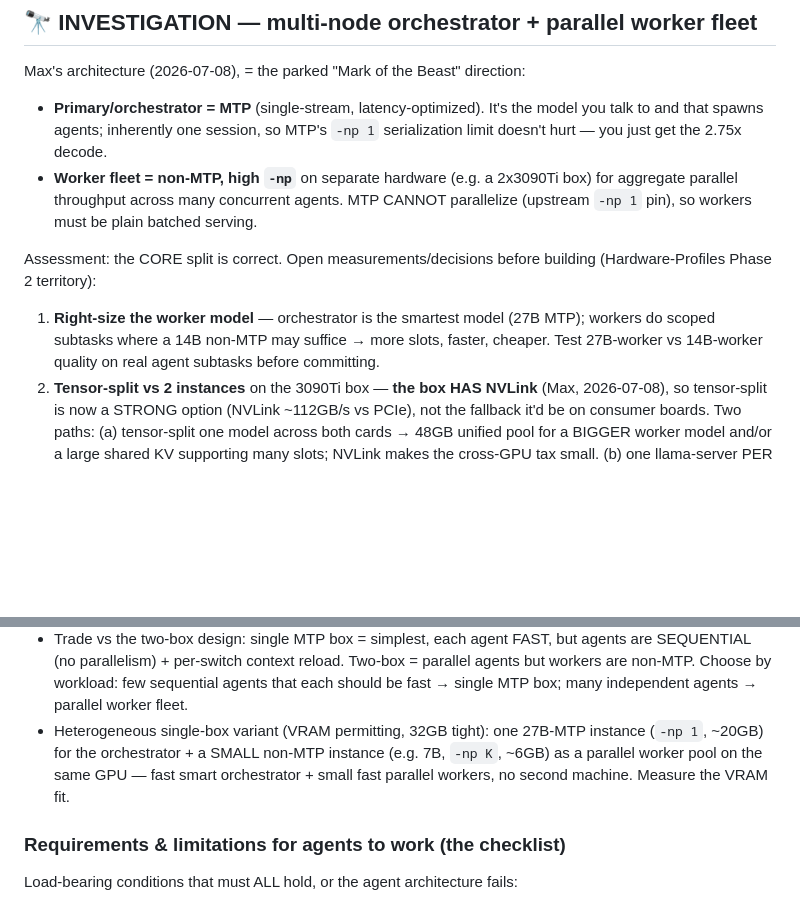
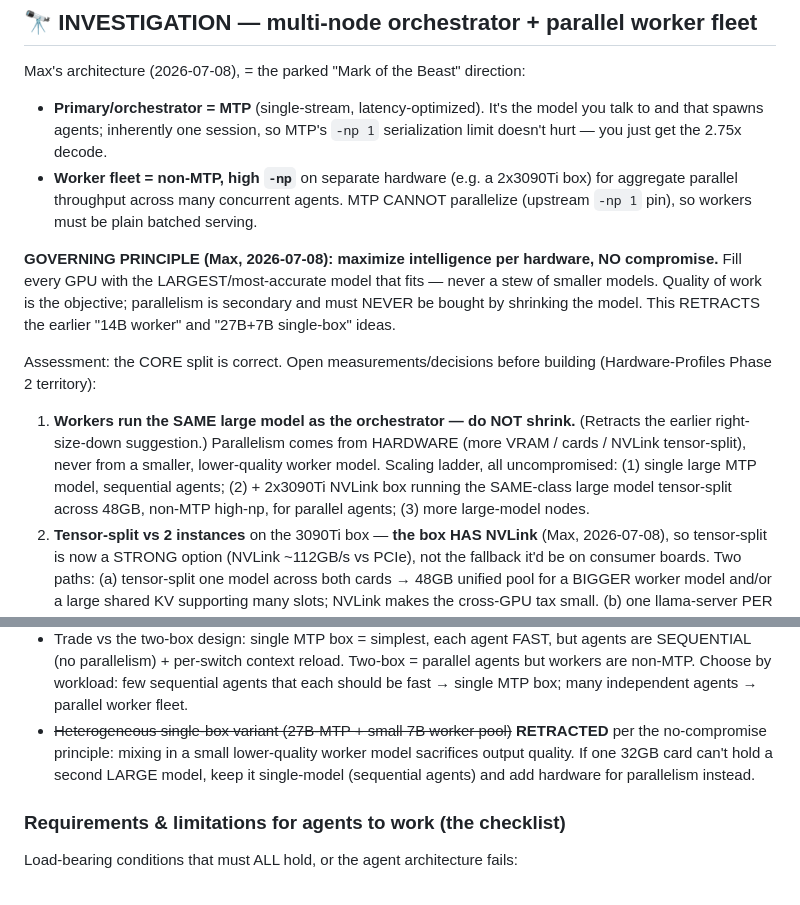
Before and after one commit to MaximilianKhan/openbeast, a Markdown page: docs/TODO.md, 2 parts joined by grey strips. GitHub-like rendering; blank space fills up the shorter version.

Commit message:
principle: maximize intelligence per hardware, no compromise (retract small-worker ideas)
Max's governing principle: fill hardware with the largest/most-accurate
models, never a stew of smaller ones. Parallelism comes from hardware
(VRAM/cards/NVLink tensor-split), never from shrinking the model. Retracts
the earlier 14B-worker and 27B+7B single-box suggestions in the
architecture investigation.

Co-Authored-By: Claude Fable 5 <noreply@anthropic.com>

```diff
--- a/docs/TODO.md
+++ b/docs/TODO.md
@@ -60,12 +60,21 @@ Max's architecture (2026-07-08), = the parked "Mark of the Beast" direction:
   agents. MTP CANNOT parallelize (upstream `-np 1` pin), so workers must be
   plain batched serving.
 
+**GOVERNING PRINCIPLE (Max, 2026-07-08): maximize intelligence per hardware,
+NO compromise.** Fill every GPU with the LARGEST/most-accurate model that
+fits — never a stew of smaller models. Quality of work is the objective;
+parallelism is secondary and must NEVER be bought by shrinking the model.
+This RETRACTS the earlier "14B worker" and "27B+7B single-box" ideas.
+
 Assessment: the CORE split is correct. Open measurements/decisions before
 building (Hardware-Profiles Phase 2 territory):
-1. **Right-size the worker model** — orchestrator is the smartest model
-   (27B MTP); workers do scoped subtasks where a 14B non-MTP may suffice →
-   more slots, faster, cheaper. Test 27B-worker vs 14B-worker quality on real
-   agent subtasks before committing.
+1. **Workers run the SAME large model as the orchestrator — do NOT shrink.**
+   (Retracts the earlier right-size-down suggestion.) Parallelism comes from
+   HARDWARE (more VRAM / cards / NVLink tensor-split), never from a smaller,
+   lower-quality worker model. Scaling ladder, all uncompromised: (1) single
+   large MTP model, sequential agents; (2) + 2x3090Ti NVLink box running the
+   SAME-class large model tensor-split across 48GB, non-MTP high-np, for
+   parallel agents; (3) more large-model nodes.
 2. **Tensor-split vs 2 instances** on the 3090Ti box — **the box HAS NVLink**
    (Max, 2026-07-08), so tensor-split is now a STRONG option (NVLink ~112GB/s
    vs PCIe), not the fallback it'd be on consumer boards. Two paths:
@@ -103,11 +112,11 @@ straightforward:**
   parallel agents but workers are non-MTP. Choose by workload: few sequential
   agents that each should be fast → single MTP box; many independent agents →
   parallel worker fleet.
-- Heterogeneous single-box variant (VRAM permitting, 32GB tight): one 27B-MTP
-  instance (`-np 1`, ~20GB) for the orchestrator + a SMALL non-MTP instance
-  (e.g. 7B, `-np K`, ~6GB) as a parallel worker pool on the same GPU — fast
-  smart orchestrator + small fast parallel workers, no second machine. Measure
-  the VRAM fit.
+- ~~Heterogeneous single-box variant (27B-MTP + small 7B worker pool)~~
+  **RETRACTED** per the no-compromise principle: mixing in a small
+  lower-quality worker model sacrifices output quality. If one 32GB card can't
+  hold a second LARGE model, keep it single-model (sequential agents) and add
+  hardware for parallelism instead.
 
 ### Requirements & limitations for agents to work (the checklist)
 Load-bearing conditions that must ALL hold, or the agent architecture fails:
```
